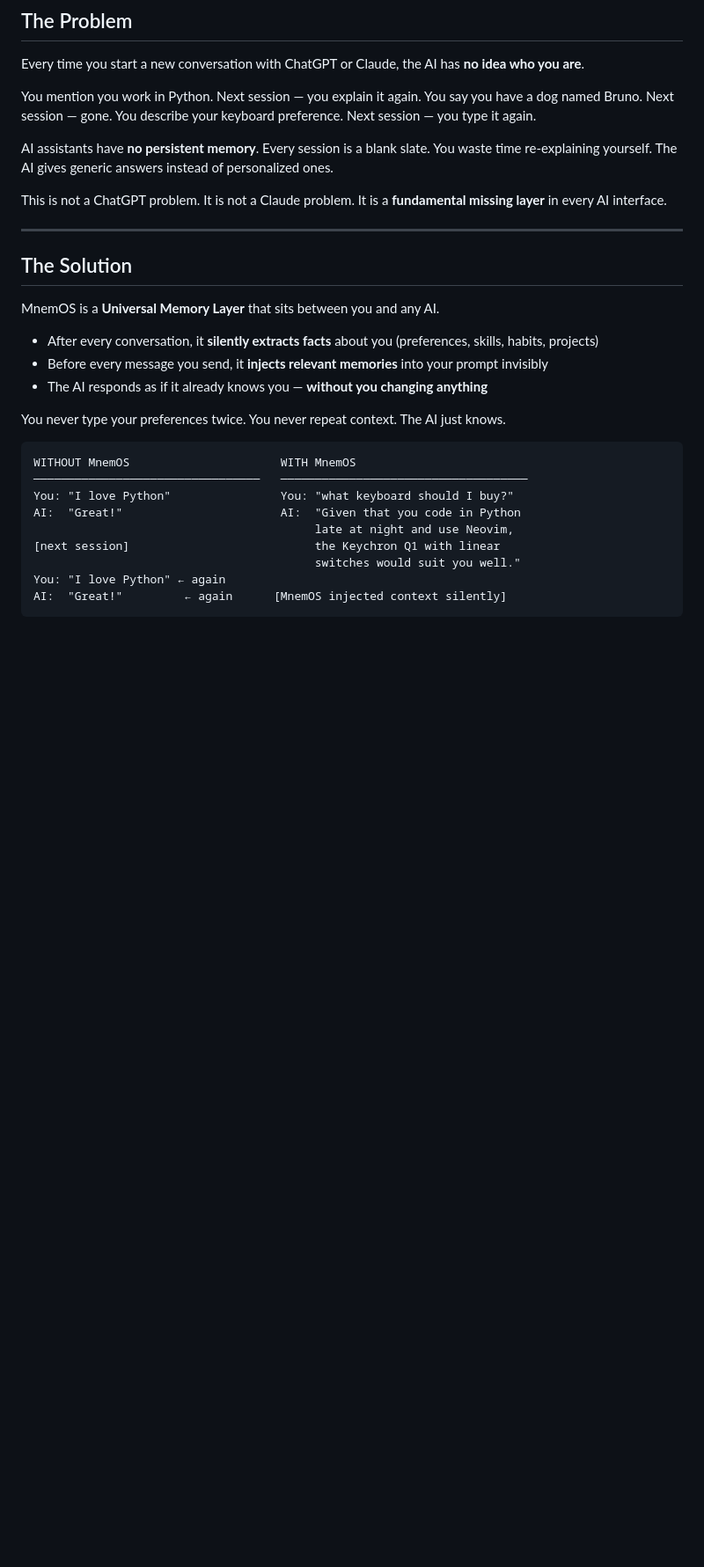
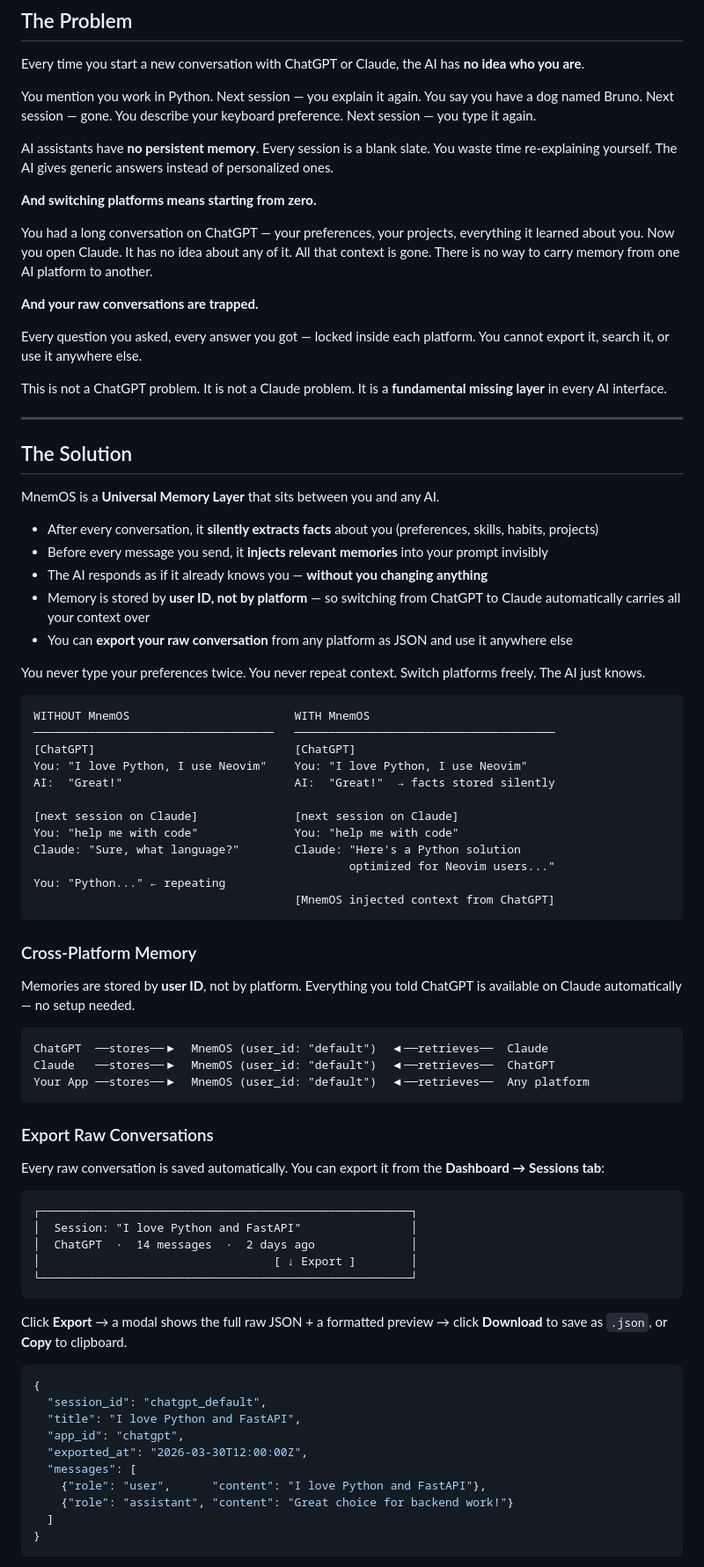
Before and after one commit to Divyansh2202/mnemos, a Markdown page: README.md, the part around one of its changes. Shown at 88% size. GitHub-like rendering; blank space fills up the shorter version.

Commit message:
docs: add cross-platform memory and raw export to problem/solution sections - Problem: switching platforms loses all context, raw conversations trapped - Solution: memory stored by user_id not platform (ChatGPT → Claude works automatically) - Solution: export raw conversations from Dashboard Sessions tab as JSON - Removed technical Problems We Solved section

````diff
--- a/README.md
+++ b/README.md
@@ -13,6 +13,17 @@ You describe your keyboard preference. Next session — you type it again.
 AI assistants have **no persistent memory**. Every session is a blank slate.
 You waste time re-explaining yourself. The AI gives generic answers instead of personalized ones.
 
+**And switching platforms means starting from zero.**
+
+You had a long conversation on ChatGPT — your preferences, your projects, everything it learned about you.
+Now you open Claude. It has no idea about any of it. All that context is gone.
+There is no way to carry memory from one AI platform to another.
+
+**And your raw conversations are trapped.**
+
+Every question you asked, every answer you got — locked inside each platform.
+You cannot export it, search it, or use it anywhere else.
+
 This is not a ChatGPT problem. It is not a Claude problem. It is a **fundamental missing layer** in every AI interface.
 
 ---
@@ -24,16 +35,60 @@ MnemOS is a **Universal Memory Layer** that sits between you and any AI.
 - After every conversation, it **silently extracts facts** about you (preferences, skills, habits, projects)
 - Before every message you send, it **injects relevant memories** into your prompt invisibly
 - The AI responds as if it already knows you — **without you changing anything**
+- Memory is stored by **user ID, not by platform** — so switching from ChatGPT to Claude automatically carries all your context over
+- You can **export your raw conversation** from any platform as JSON and use it anywhere else
 
-You never type your preferences twice. You never repeat context. The AI just knows.
+You never type your preferences twice. You never repeat context. Switch platforms freely. The AI just knows.
 
 ```
-WITHOUT MnemOS                      WITH MnemOS
-─────────────────────────────────   ────────────────────────────────────
-You: "I love Python"                You: "what keyboard should I buy?"
-AI:  "Great!"                       AI:  "Given that you code in Python
-                                         late at night and use Neovim,
-[next session]                           the Keychron Q1 with linear
-                                         switches would suit you well."
-You: "I love Python" ← again
-AI:  "Great!"         ← again      [MnemOS injected context silently]
+WITHOUT MnemOS                        WITH MnemOS
+───────────────────────────────────   ──────────────────────────────────────
+[ChatGPT]                             [ChatGPT]
+You: "I love Python, I use Neovim"    You: "I love Python, I use Neovim"
+AI:  "Great!"                         AI:  "Great!"  → facts stored silently
+
+[next session on Claude]              [next session on Claude]
+You: "help me with code"              You: "help me with code"
+Claude: "Sure, what language?"        Claude: "Here's a Python solution
+                                              optimized for Neovim users..."
+You: "Python..." ← repeating
+                                      [MnemOS injected context from ChatGPT]
+```
+
+### Cross-Platform Memory
+
+Memories are stored by **user ID**, not by platform. Everything you told ChatGPT is available on Claude automatically — no setup needed.
+
+```
+ChatGPT  ──stores──▶  MnemOS (user_id: "default")  ◀──retrieves──  Claude
+Claude   ──stores──▶  MnemOS (user_id: "default")  ◀──retrieves──  ChatGPT
+Your App ──stores──▶  MnemOS (user_id: "default")  ◀──retrieves──  Any platform
+```
+
+### Export Raw Conversations
+
+Every raw conversation is saved automatically. You can export it from the **Dashboard → Sessions tab**:
+
+```
+┌──────────────────────────────────────────────────────┐
+│  Session: "I love Python and FastAPI"                │
+│  ChatGPT  ·  14 messages  ·  2 days ago              │
+│                                  [ ↓ Export ]        │
+└──────────────────────────────────────────────────────┘
+```
+
+Click **Export** → a modal shows the full raw JSON + a formatted preview → click **Download** to save as `.json`, or **Copy** to clipboard.
+
+```json
+{
+  "session_id": "chatgpt_default",
+  "title": "I love Python and FastAPI",
+  "app_id": "chatgpt",
+  "exported_at": "2026-03-30T12:00:00Z",
+  "messages": [
+    {"role": "user",      "content": "I love Python and FastAPI"},
+    {"role": "assistant", "content": "Great choice for backend work!"}
+  ]
+}
+```
+
````
Also changed, not shown: other parts of README.md (+3 -47 lines).
